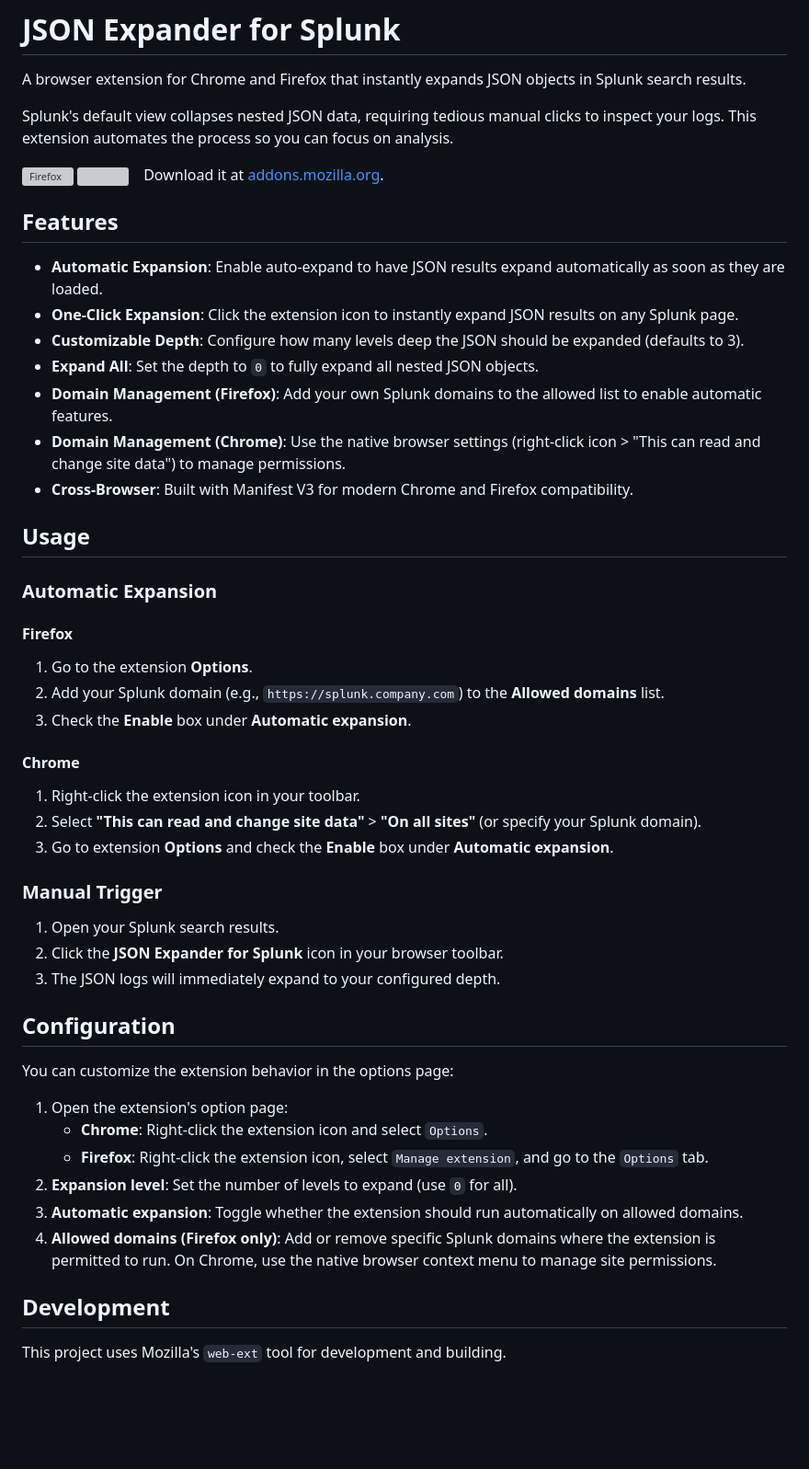
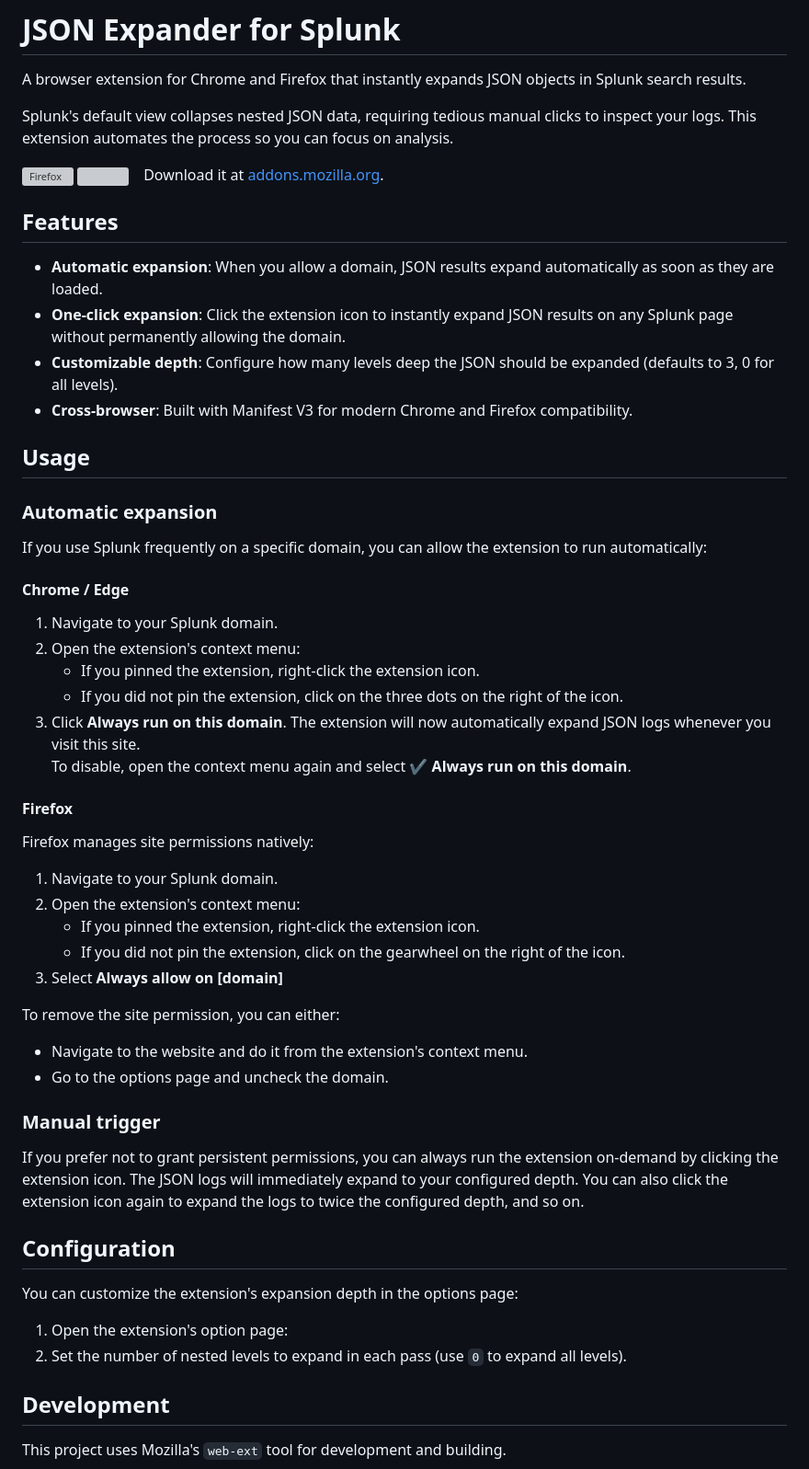
Before and after one commit to aserpi/splunk-json-expander, a Markdown page: README.md, the part around the change. Shown at 92% size. Rendered like a GitHub page; blank space fills up the shorter version; grey boxes are pictures that could not be loaded.

Commit message:
docs: improve readme

```diff
--- a/README.md
+++ b/README.md
@@ -5,51 +5,59 @@ A browser extension for Chrome and Firefox that instantly expands JSON objects i
 Splunk's default view collapses nested JSON data, requiring tedious manual clicks to inspect your logs.
 This extension automates the process so you can focus on analysis.
 
-[link-firefox]: https://addons.mozilla.org/it/firefox/addon/splunk-json-expander/ 'Version published on Mozilla Add-ons'
+[link-firefox]: https://addons.mozilla.org/it/firefox/addon/splunk-json-expander/ "Version published on Mozilla Add-ons"
+
 [<img src="https://raw.githubusercontent.com/alrra/browser-logos/90fdf03c/src/firefox/firefox.svg" width="48" alt="Firefox" valign="middle">][link-firefox] [<img valign="middle" src="https://img.shields.io/amo/v/splunk-json-expander.svg?label=%20">][link-firefox]&emsp;Download it at [addons.mozilla.org][link-firefox].
 
 ## Features
 
-- **Automatic Expansion**: Enable auto-expand to have JSON results expand automatically as soon as they are loaded.
-- **One-Click Expansion**: Click the extension icon to instantly expand JSON results on any Splunk page.
-- **Customizable Depth**: Configure how many levels deep the JSON should be expanded (defaults to 3).
-- **Expand All**: Set the depth to `0` to fully expand all nested JSON objects.
-- **Domain Management (Firefox)**: Add your own Splunk domains to the allowed list to enable automatic features.
-- **Domain Management (Chrome)**: Use the native browser settings (right-click icon > "This can read and change site data") to manage permissions.
-- **Cross-Browser**: Built with Manifest V3 for modern Chrome and Firefox compatibility.
+- **Automatic expansion**: When you allow a domain, JSON results expand automatically as soon as they are loaded.
+- **One-click expansion**: Click the extension icon to instantly expand JSON results on any Splunk page without permanently allowing the domain.
+- **Customizable depth**: Configure how many levels deep the JSON should be expanded (defaults to 3, 0 for all levels).
+- **Cross-browser**: Built with Manifest V3 for modern Chrome and Firefox compatibility.
 
 ## Usage
 
-### Automatic Expansion
+### Automatic expansion
+
+If you use Splunk frequently on a specific domain, you can allow the extension to run automatically:
+
+#### Chrome / Edge
+
+1. Navigate to your Splunk domain.
+2. Open the extension's context menu:
+   - If you pinned the extension, right-click the extension icon.
+   - If you did not pin the extension, click on the three dots on the right of the icon.
+3. Click **Always run on this domain**. The extension will now automatically expand JSON logs whenever you visit this site.<br>
+   To disable, open the context menu again and select **✔ Always run on this domain**.
 
 #### Firefox
 
-1. Go to the extension **Options**.
-2. Add your Splunk domain (e.g., `https://splunk.company.com`) to the **Allowed domains** list.
-3. Check the **Enable** box under **Automatic expansion**.
+Firefox manages site permissions natively:
 
-#### Chrome
+1. Navigate to your Splunk domain.
+2. Open the extension's context menu:
+   - If you pinned the extension, right-click the extension icon.
+   - If you did not pin the extension, click on the gearwheel on the right of the icon.
+3. Select **Always allow on [domain]**
 
-1. Right-click the extension icon in your toolbar.
-2. Select **"This can read and change site data"** > **"On all sites"** (or specify your Splunk domain).
-3. Go to extension **Options** and check the **Enable** box under **Automatic expansion**.
+To remove the site permission, you can either:
 
-### Manual Trigger
+- Navigate to the website and do it from the extension's context menu.
+- Go to the options page and uncheck the domain.
 
-1. Open your Splunk search results.
-2. Click the **JSON Expander for Splunk** icon in your browser toolbar.
-3. The JSON logs will immediately expand to your configured depth.
+### Manual trigger
+
+If you prefer not to grant persistent permissions, you can always run the extension on-demand by clicking the extension icon.
+The JSON logs will immediately expand to your configured depth.
+You can also click the extension icon again to expand the logs to twice the configured depth, and so on.
 
 ## Configuration
 
-You can customize the extension behavior in the options page:
+You can customize the extension's expansion depth in the options page:
 
 1. Open the extension's option page:
-   - **Chrome**: Right-click the extension icon and select `Options`.
-   - **Firefox**: Right-click the extension icon, select `Manage extension`, and go to the `Options` tab.
-2. **Expansion level**: Set the number of levels to expand (use `0` for all).
-3. **Automatic expansion**: Toggle whether the extension should run automatically on allowed domains.
-4. **Allowed domains (Firefox only)**: Add or remove specific Splunk domains where the extension is permitted to run. On Chrome, use the native browser context menu to manage site permissions.
+2. Set the number of nested levels to expand in each pass (use `0` to expand all levels).
 
 ## Development
 
```
